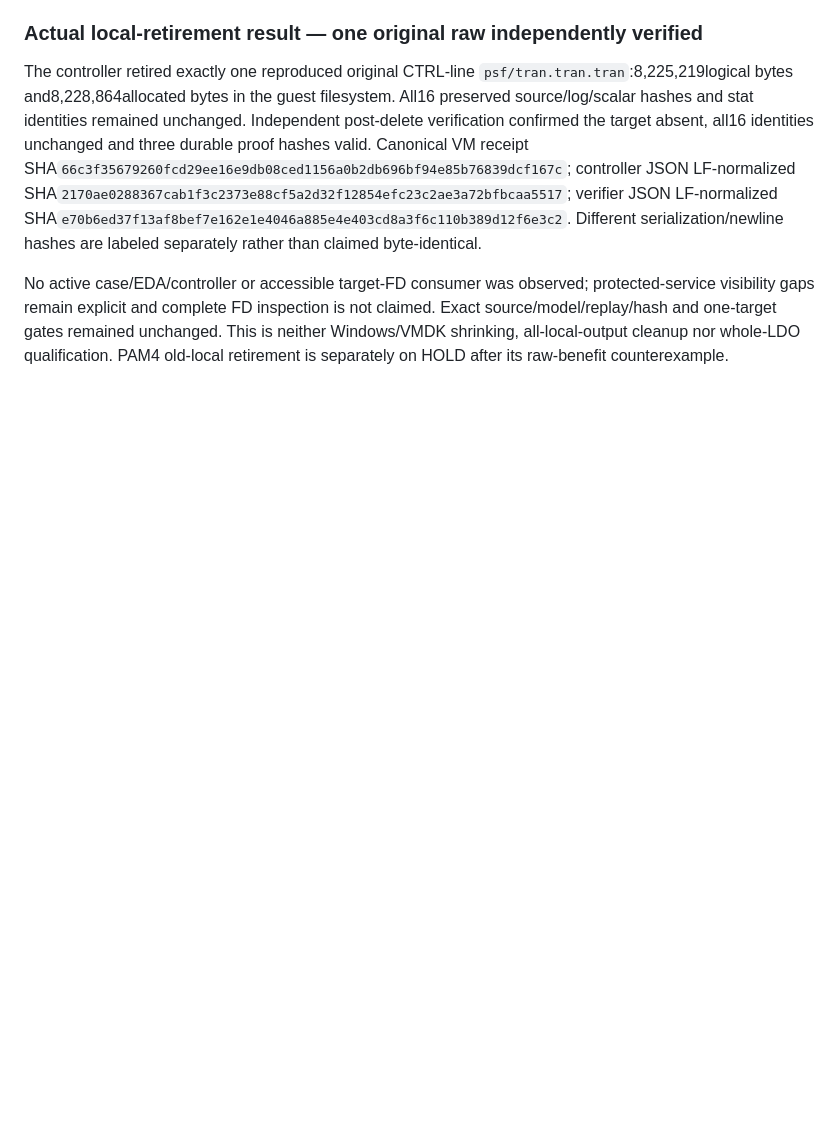
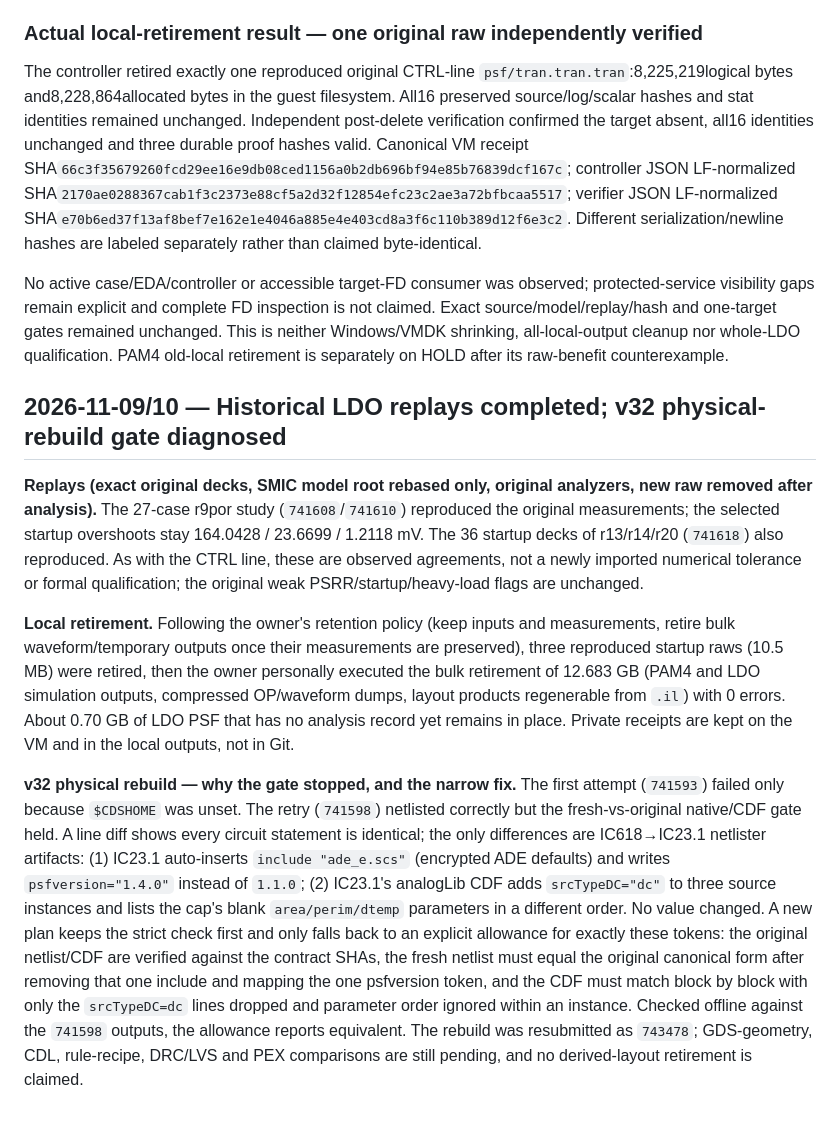
Before and after one commit to handsomegary/cmos-power-delivery-portfolio, a Markdown page: projects/ldo-130nm/ENGINEERING_JOURNAL.md, the part around the change. Rendered like a GitHub page; blank space fills up the shorter version.

Commit message:
Record historical LDO replays, VM retirement and the v32 rebuild gate diagnosis
r9por 27 and startup r13/r14/r20 36 decks reproduce the original measurements.
Owner-executed VM bulk retirement (12.683 GB). The v32 native/CDF gate held only
on IC618->IC23.1 netlister artifacts (ade_e.scs include, psfversion, analogLib
srcTypeDC, parameter order); a narrow explicit allowance was verified offline and
the rebuild resubmitted as 743478.

Co-Authored-By: Claude Opus 5.5 <noreply@anthropic.com>

```diff
--- a/projects/ldo-130nm/ENGINEERING_JOURNAL.md
+++ b/projects/ldo-130nm/ENGINEERING_JOURNAL.md
@@ -178,3 +178,11 @@ The corrected read-only probe `740883` completed0:0 in1second and all three vers
 The controller retired exactly one reproduced original CTRL-line `psf/tran.tran.tran`:8,225,219logical bytes and8,228,864allocated bytes in the guest filesystem. All16 preserved source/log/scalar hashes and stat identities remained unchanged. Independent post-delete verification confirmed the target absent, all16 identities unchanged and three durable proof hashes valid. Canonical VM receipt SHA`66c3f35679260fcd29ee16e9db08ced1156a0b2db696bf94e85b76839dcf167c`; controller JSON LF-normalized SHA`2170ae0288367cab1f3c2373e88cf5a2d32f12854efc23c2ae3a72bfbcaa5517`; verifier JSON LF-normalized SHA`e70b6ed37f13af8bef7e162e1e4046a885e4e403cd8a3f6c110b389d12f6e3c2`. Different serialization/newline hashes are labeled separately rather than claimed byte-identical.
 
 No active case/EDA/controller or accessible target-FD consumer was observed; protected-service visibility gaps remain explicit and complete FD inspection is not claimed. Exact source/model/replay/hash and one-target gates remained unchanged. This is neither Windows/VMDK shrinking, all-local-output cleanup nor whole-LDO qualification. PAM4 old-local retirement is separately on HOLD after its raw-benefit counterexample.
+
+## 2026-11-09/10 — Historical LDO replays completed; v32 physical-rebuild gate diagnosed
+
+**Replays (exact original decks, SMIC model root rebased only, original analyzers, new raw removed after analysis).** The 27-case r9por study (`741608`/`741610`) reproduced the original measurements; the selected startup overshoots stay 164.0428 / 23.6699 / 1.2118 mV. The 36 startup decks of r13/r14/r20 (`741618`) also reproduced. As with the CTRL line, these are observed agreements, not a newly imported numerical tolerance or formal qualification; the original weak PSRR/startup/heavy-load flags are unchanged.
+
+**Local retirement.** Following the owner's retention policy (keep inputs and measurements, retire bulk waveform/temporary outputs once their measurements are preserved), three reproduced startup raws (10.5 MB) were retired, then the owner personally executed the bulk retirement of 12.683 GB (PAM4 and LDO simulation outputs, compressed OP/waveform dumps, layout products regenerable from `.il`) with 0 errors. About 0.70 GB of LDO PSF that has no analysis record yet remains in place. Private receipts are kept on the VM and in the local outputs, not in Git.
+
+**v32 physical rebuild — why the gate stopped, and the narrow fix.** The first attempt (`741593`) failed only because `$CDSHOME` was unset. The retry (`741598`) netlisted correctly but the fresh-vs-original native/CDF gate held. A line diff shows every circuit statement is identical; the only differences are IC618→IC23.1 netlister artifacts: (1) IC23.1 auto-inserts `include "ade_e.scs"` (encrypted ADE defaults) and writes `psfversion="1.4.0"` instead of `1.1.0`; (2) IC23.1's analogLib CDF adds `srcTypeDC="dc"` to three source instances and lists the cap's blank `area/perim/dtemp` parameters in a different order. No value changed. A new plan keeps the strict check first and only falls back to an explicit allowance for exactly these tokens: the original netlist/CDF are verified against the contract SHAs, the fresh netlist must equal the original canonical form after removing that one include and mapping the one psfversion token, and the CDF must match block by block with only the `srcTypeDC=dc` lines dropped and parameter order ignored within an instance. Checked offline against the `741598` outputs, the allowance reports equivalent. The rebuild was resubmitted as `743478`; GDS-geometry, CDL, rule-recipe, DRC/LVS and PEX comparisons are still pending, and no derived-layout retirement is claimed.
```
